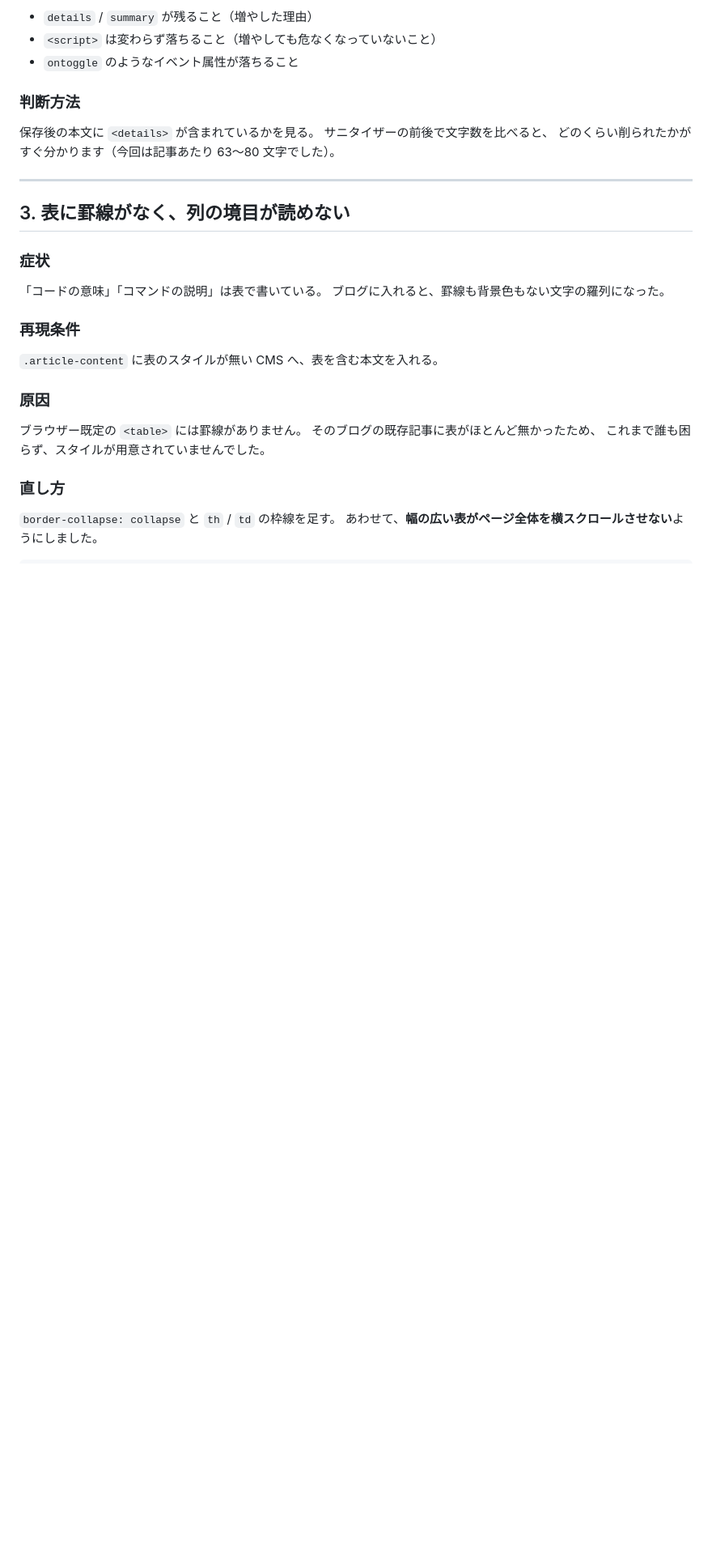
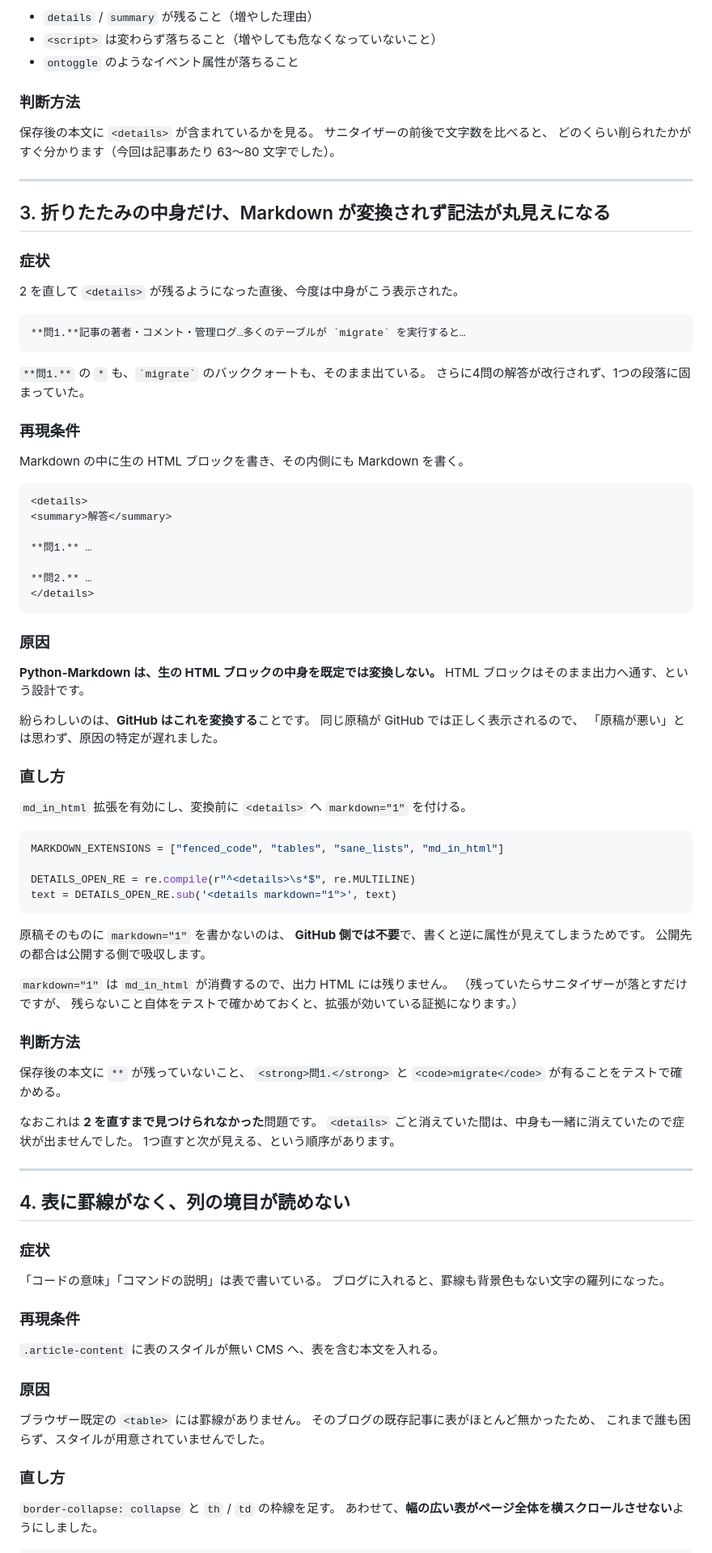
Before and after one commit to kurumonn/DjangoCMS, a Markdown page: docs/errors/publishing.md, the part around one of its changes. Shown at 81% size. GitHub-like rendering; blank space fills up the shorter version.

Commit message:
docs: 折りたたみの中身が変換されない件を publishing.md に追記
details を許可タグへ足した直後に見つかったもの。
Python-Markdown は生 HTML ブロックの中身を既定では変換しないため、
解答が **問1.** という記法のまま表示されていた。
md_in_html + markdown="1" の注入で解決。

「1つ直すと次が見える」順序があることも記録した
(details が消えていた間は、中身も一緒に消えていて症状が出なかった)。

````diff
--- a/docs/errors/publishing.md
+++ b/docs/errors/publishing.md
@@ -121,7 +121,73 @@ HTML へ変換する前に、段落内の改行を詰める。ただし全部詰
 
 ---
 
-## 3. 表に罫線がなく、列の境目が読めない
+## 3. 折りたたみの中身だけ、Markdown が変換されず記法が丸見えになる
+
+### 症状
+
+2 を直して `<details>` が残るようになった直後、今度は中身がこう表示された。
+
+```text
+**問1.**記事の著者・コメント・管理ログ…多くのテーブルが `migrate` を実行すると…
+```
+
+`**問1.**` の `*` も、`` `migrate` `` のバッククォートも、そのまま出ている。
+さらに4問の解答が改行されず、1つの段落に固まっていた。
+
+### 再現条件
+
+Markdown の中に生の HTML ブロックを書き、その内側にも Markdown を書く。
+
+```markdown
+<details>
+<summary>解答</summary>
+
+**問1.** …
+
+**問2.** …
+</details>
+```
+
+### 原因
+
+**Python-Markdown は、生の HTML ブロックの中身を既定では変換しない。**
+HTML ブロックはそのまま出力へ通す、という設計です。
+
+紛らわしいのは、**GitHub はこれを変換する**ことです。
+同じ原稿が GitHub では正しく表示されるので、
+「原稿が悪い」とは思わず、原因の特定が遅れました。
+
+### 直し方
+
+`md_in_html` 拡張を有効にし、変換前に `<details>` へ `markdown="1"` を付ける。
+
+```python
+MARKDOWN_EXTENSIONS = ["fenced_code", "tables", "sane_lists", "md_in_html"]
+
+DETAILS_OPEN_RE = re.compile(r"^<details>\s*$", re.MULTILINE)
+text = DETAILS_OPEN_RE.sub('<details markdown="1">', text)
+```
+
+原稿そのものに `markdown="1"` を書かないのは、
+**GitHub 側では不要**で、書くと逆に属性が見えてしまうためです。
+公開先の都合は公開する側で吸収します。
+
+`markdown="1"` は `md_in_html` が消費するので、出力 HTML には残りません。
+（残っていたらサニタイザーが落とすだけですが、
+残らないこと自体をテストで確かめておくと、拡張が効いている証拠になります。）
+
+### 判断方法
+
+保存後の本文に `**` が残っていないこと、
+`<strong>問1.</strong>` と `<code>migrate</code>` が有ることをテストで確かめる。
+
+なおこれは **2 を直すまで見つけられなかった**問題です。
+`<details>` ごと消えていた間は、中身も一緒に消えていたので症状が出ませんでした。
+1つ直すと次が見える、という順序があります。
+
+---
+
+## 4. 表に罫線がなく、列の境目が読めない
 
 ### 症状
 
````
Also changed, not shown: other parts of docs/errors/publishing.md (+2 -2 lines), docs/errors/README.md (+1 -1 lines).
